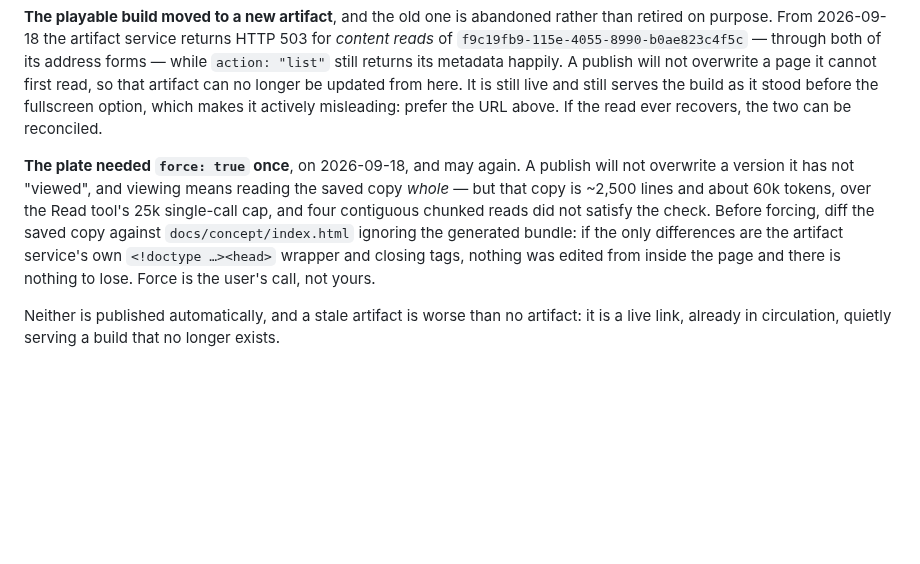
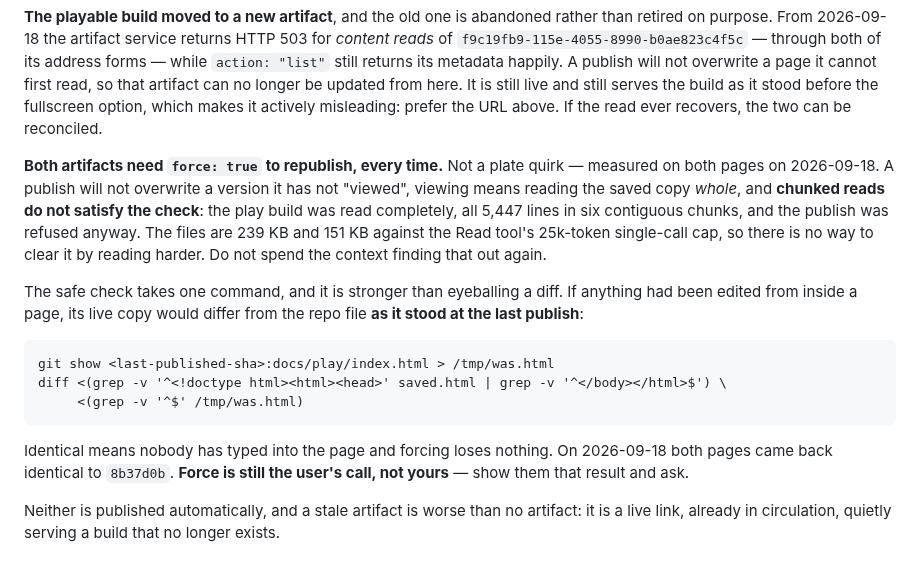
Before and after one commit to desphyxia/st-voxel-action, a Markdown page: CLAUDE.md, the part around the change. GitHub-like rendering; blank space fills up the shorter version.

Commit message:
Forcing is both pages and every time, not a plate quirk
Republished both artifacts for #41 and #39. Both refused the ordinary path,
so this corrects what the note claimed.

The note said the plate had needed force once and might again, and blamed
four chunked reads not satisfying the check. Both halves were too narrow. The
play build was read completely — 5,447 lines, six contiguous chunks, every
line — and the publish was refused anyway. Chunked reads do not clear the
"viewed" check at all, and at 239 KB and 151 KB against a 25k-token single-call
cap there is no way to clear it by reading harder. That cost about 90k tokens
to establish; the note now says so, so the next session does not repeat it.

Replaced the eyeball-the-diff advice with the stronger check, which is one
command: compare the live copy against the repo file as it stood at the last
published sha. If anything had been typed into a page, that is where it would
show. Both came back identical to 8b37d0b, so forcing lost nothing.

Force remains the user's call. The correction is to the evidence you put in
front of them, not to who decides.

  play  https://claude.ai/artifact/H3kZLpjDurCiH2DMEFfr8k  Version 4
  plate https://claude.ai/artifact/2ygm73vB9KdneTeDAQEwWf  Version 10

Co-Authored-By: Claude Opus 5 <noreply@anthropic.com>
Claude-Session: https://claude.ai/code/session_01BfX9WaKjFkaH7f64guJV4b

````diff
--- a/CLAUDE.md
+++ b/CLAUDE.md
@@ -52,13 +52,26 @@ cannot first read, so that artifact can no longer be updated from here. It is st
 still serves the build as it stood before the fullscreen option, which makes it actively
 misleading: prefer the URL above. If the read ever recovers, the two can be reconciled.
 
-**The plate needed `force: true` once**, on 2026-09-18, and may again. A publish will not
-overwrite a version it has not "viewed", and viewing means reading the saved copy *whole* — but
-that copy is ~2,500 lines and about 60k tokens, over the Read tool's 25k single-call cap, and
-four contiguous chunked reads did not satisfy the check. Before forcing, diff the saved copy
-against `docs/concept/index.html` ignoring the generated bundle: if the only differences are the
-artifact service's own `<!doctype …><head>` wrapper and closing tags, nothing was edited from
-inside the page and there is nothing to lose. Force is the user's call, not yours.
+**Both artifacts need `force: true` to republish, every time.** Not a plate quirk — measured on
+both pages on 2026-09-18. A publish will not overwrite a version it has not "viewed", viewing
+means reading the saved copy *whole*, and **chunked reads do not satisfy the check**: the play
+build was read completely, all 5,447 lines in six contiguous chunks, and the publish was refused
+anyway. The files are 239 KB and 151 KB against the Read tool's 25k-token single-call cap, so
+there is no way to clear it by reading harder. Do not spend the context finding that out again.
+
+The safe check takes one command, and it is stronger than eyeballing a diff. If anything had
+been edited from inside a page, its live copy would differ from the repo file **as it stood at
+the last publish**:
+
+```
+git show <last-published-sha>:docs/play/index.html > /tmp/was.html
+diff <(grep -v '^<!doctype html><html><head>' saved.html | grep -v '^</body></html>$') \
+     <(grep -v '^$' /tmp/was.html)
+```
+
+Identical means nobody has typed into the page and forcing loses nothing. On 2026-09-18 both
+pages came back identical to `8b37d0b`. **Force is still the user's call, not yours** — show
+them that result and ask.
 
 Neither is published automatically, and a stale artifact is worse than no artifact: it is a
 live link, already in circulation, quietly serving a build that no longer exists.
````
